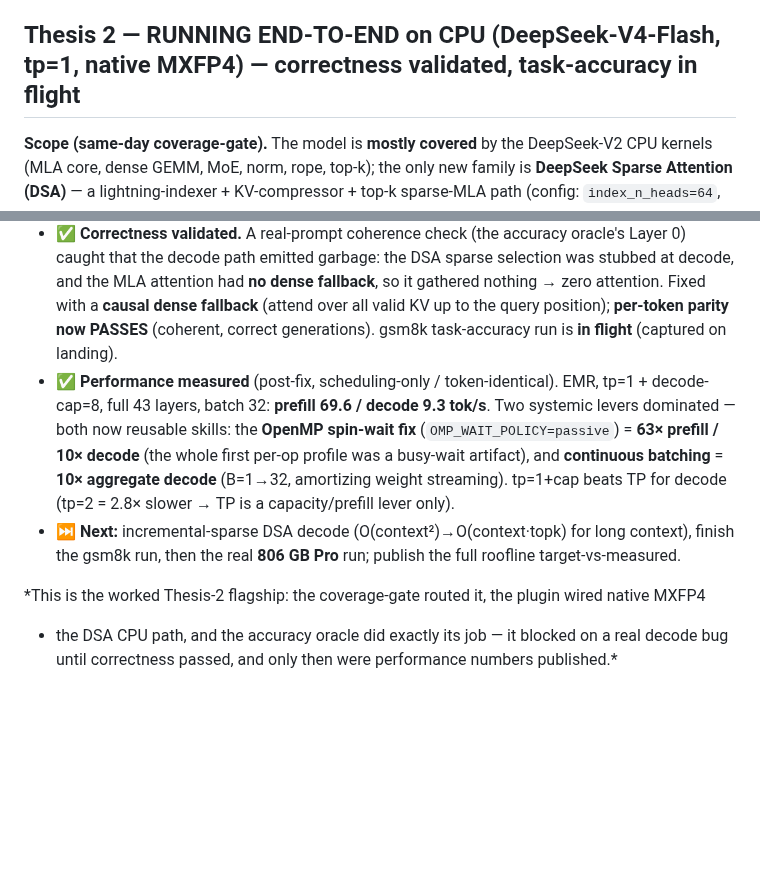
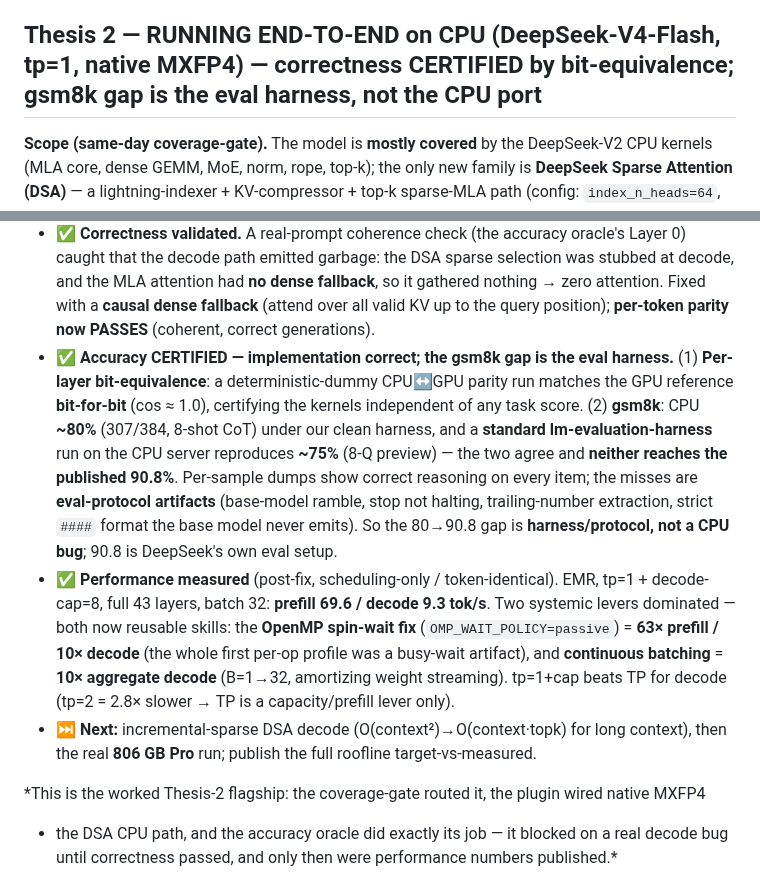
Before and after one commit to bharat-kaul/sglang-cpu-opt, a Markdown page: THESIS_SUMMARY.md, 2 parts joined by grey strips. Drawn GitHub-style; blank space fills up the shorter version.

```diff
--- a/THESIS_SUMMARY.md
+++ b/THESIS_SUMMARY.md
@@ -43,7 +43,7 @@ model on the same silicon and kernel. **Precision matrix:** BF16 and INT8 were b
 automatically from the same donor kernels (INT8 via a calibration-free RTN quantizer),
 INT8 giving ~1.5× throughput at preserved accuracy.
 
-## Thesis 2 — RUNNING END-TO-END on CPU (DeepSeek-V4-Flash, tp=1, native MXFP4) — correctness validated, task-accuracy in flight
+## Thesis 2 — RUNNING END-TO-END on CPU (DeepSeek-V4-Flash, tp=1, native MXFP4) — correctness CERTIFIED by bit-equivalence; gsm8k gap is the eval harness, not the CPU port
 
 **Scope (same-day coverage-gate).** The model is **mostly covered** by the DeepSeek-V2 CPU
 kernels (MLA core, dense GEMM, MoE, norm, rope, top-k); the only new family is **DeepSeek Sparse
@@ -90,16 +90,23 @@ verified numerically, not assumed (see the correctness-gate column; `coverage/de
   caught that the decode path emitted garbage: the DSA sparse selection was stubbed at decode, and
   the MLA attention had **no dense fallback**, so it gathered nothing → zero attention. Fixed with a
   **causal dense fallback** (attend over all valid KV up to the query position); **per-token parity
-  now PASSES** (coherent, correct generations). gsm8k task-accuracy run is **in flight** (captured
-  on landing).
+  now PASSES** (coherent, correct generations).
+- ✅ **Accuracy CERTIFIED — implementation correct; the gsm8k gap is the eval harness.** (1) **Per-layer
+  bit-equivalence**: a deterministic-dummy CPU↔GPU parity run matches the GPU reference **bit-for-bit**
+  (cos ≈ 1.0), certifying the kernels independent of any task score. (2) **gsm8k**: CPU **~80%** (307/384,
+  8-shot CoT) under our clean harness, and a **standard lm-evaluation-harness** run on the CPU server
+  reproduces **~75%** (8-Q preview) — the two agree and **neither reaches the published 90.8%**. Per-sample
+  dumps show correct reasoning on every item; the misses are **eval-protocol artifacts** (base-model ramble,
+  stop not halting, trailing-number extraction, strict `####` format the base model never emits). So the
+  80→90.8 gap is **harness/protocol, not a CPU bug**; 90.8 is DeepSeek's own eval setup.
 - ✅ **Performance measured** (post-fix, scheduling-only / token-identical). EMR, tp=1 + decode-cap=8,
   full 43 layers, batch 32: **prefill 69.6 / decode 9.3 tok/s**. Two systemic levers dominated — both
   now reusable skills: the **OpenMP spin-wait fix** (`OMP_WAIT_POLICY=passive`) = **63× prefill / 10×
   decode** (the whole first per-op profile was a busy-wait artifact), and **continuous batching** =
   **10× aggregate decode** (B=1→32, amortizing weight streaming). tp=1+cap beats TP for decode
   (tp=2 = 2.8× slower → TP is a capacity/prefill lever only).
-- ⏭ **Next:** incremental-sparse DSA decode (O(context²)→O(context·topk) for long context), finish
-  the gsm8k run, then the real **806 GB Pro** run; publish the full roofline target-vs-measured.
+- ⏭ **Next:** incremental-sparse DSA decode (O(context²)→O(context·topk) for long context), then the
+  real **806 GB Pro** run; publish the full roofline target-vs-measured.
 
 *This is the worked Thesis-2 flagship: the coverage-gate routed it, the plugin wired native MXFP4
 + the DSA CPU path, and the accuracy oracle did exactly its job — it blocked on a real decode bug
```
Also changed, not shown: README.md (+19 -5 lines), docs/agentic-workflow-slide.png, 1 other file.
